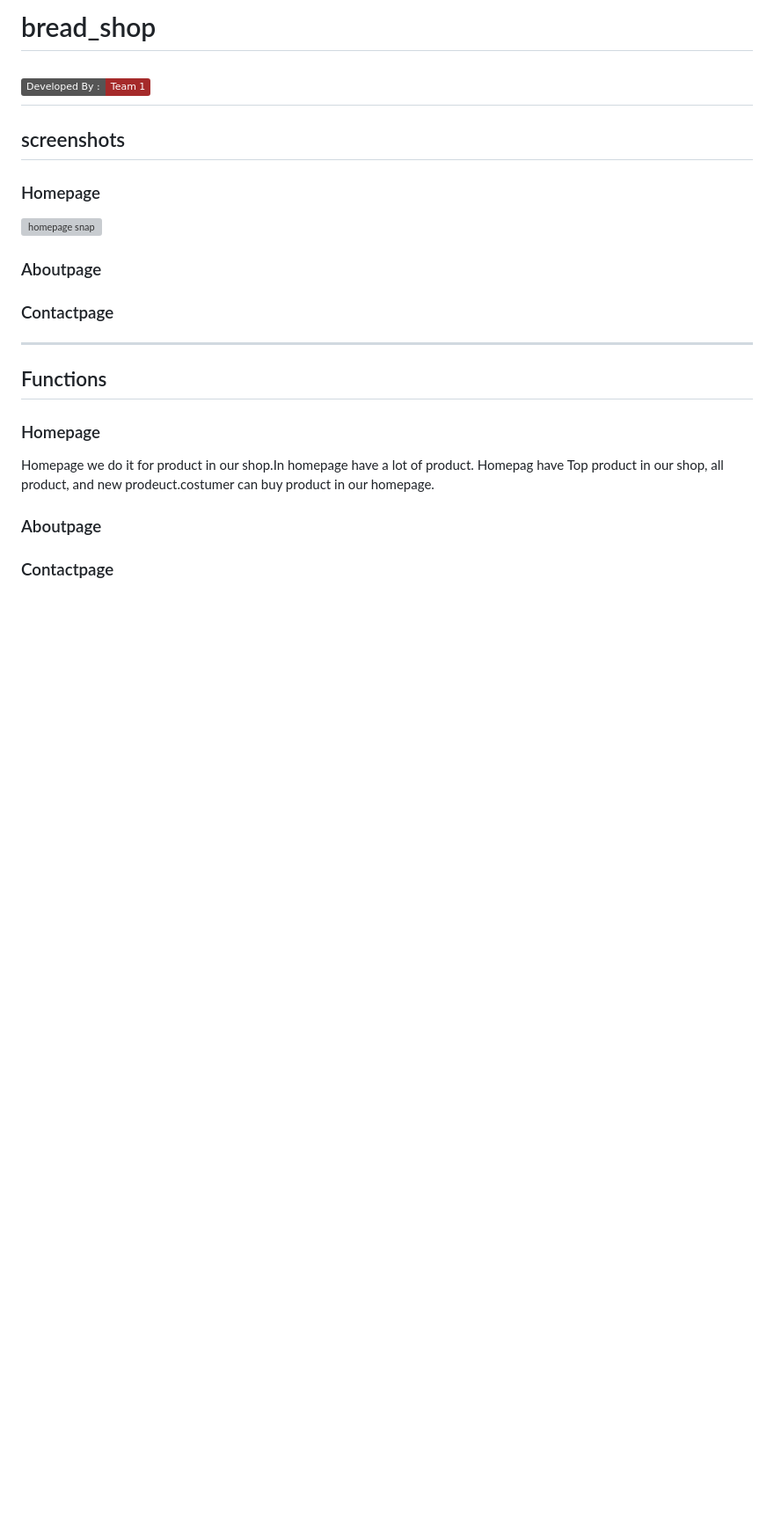
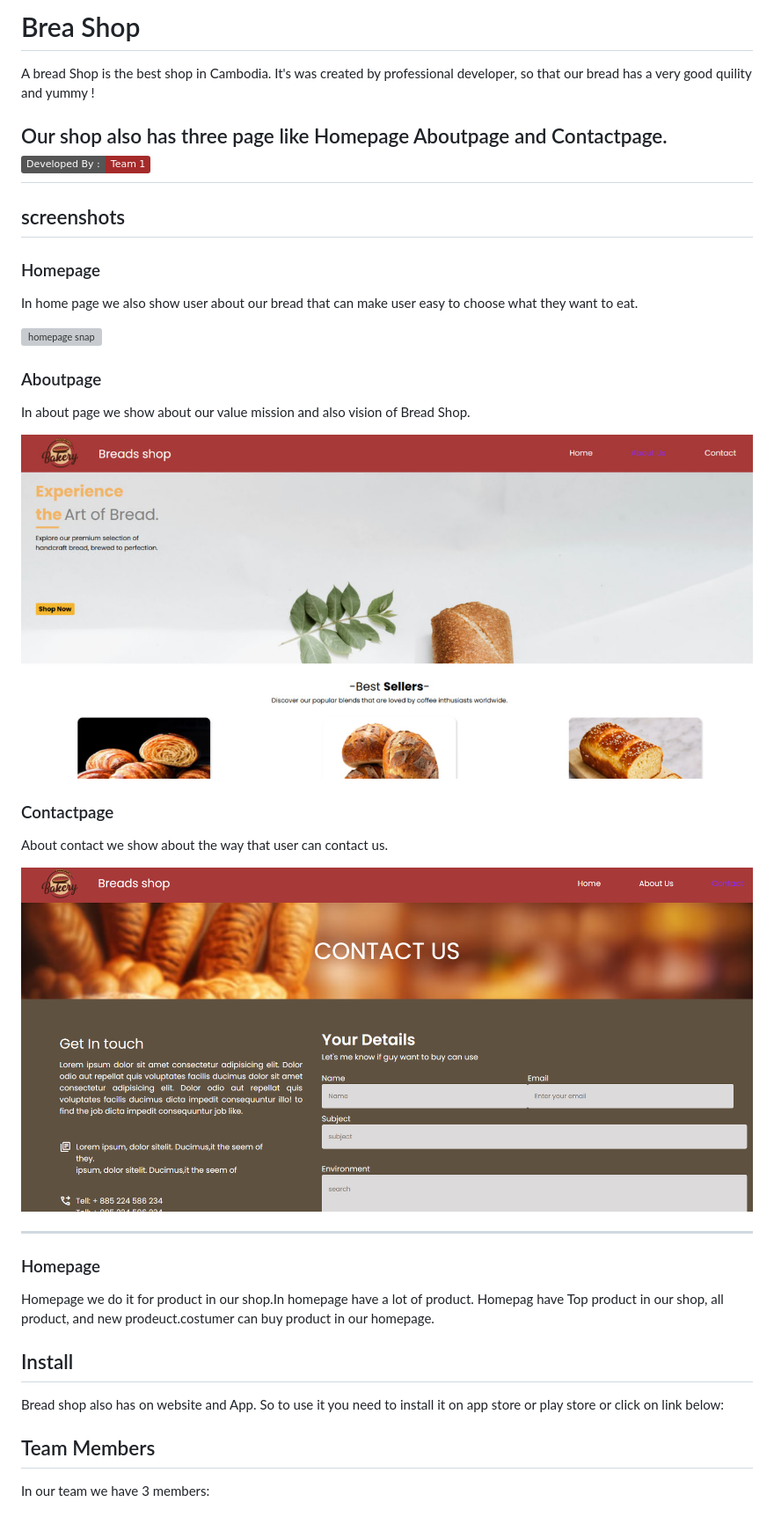
Before and after one commit to sreyroth1/bread_shop, a Markdown page: README.md, the part around the change. Shown: that part at 88% size. Drawn GitHub-style; pictures changed too: image-1.png (added), image.png (added); badges without logos; blank space fills up the shorter version; grey boxes are pictures that could not be loaded.

Commit message:
fix: the last commit

```diff
--- a/README.md
+++ b/README.md
@@ -1,22 +1,33 @@
-# bread_shop
+# Brea Shop
+A bread Shop is the best shop in Cambodia. It's was created by professional developer, so that our bread has a very good quility and yummy !
 
+Our shop also has three page like Homepage Aboutpage and Contactpage.
 ![developer](https://img.shields.io/badge/Developed%20By%20%3A-Team%201-brown)
 ---
 ## screenshots
 ### Homepage
+In home page we also show user about our bread that can make user easy to choose what they want to eat.
+
 ![homepage snap](images/typesbread/readme/hompage.png)
 
 ### Aboutpage
+In about page we show about our value mission and also vision of Bread Shop.
+
+![alt text](image.png)
 
 ### Contactpage
+About contact we show about the way that user can contact us.
 
+![alt text](image-1.png)
 
 ---
 
-## Functions
 ### Homepage
 Homepage we do it for product in our shop.In homepage have a lot of product. Homepag have Top product in our shop, all product, and new prodeuct.costumer can buy product in our homepage.
 
-### Aboutpage
+## Install
 
-### Contactpage
+Bread shop also has on website and App. So to use it you need to install it on app store or play store or click on link below:
+
+## Team Members
+In our team we have 3 members:
```
Also changed, not shown: 1 other file.
